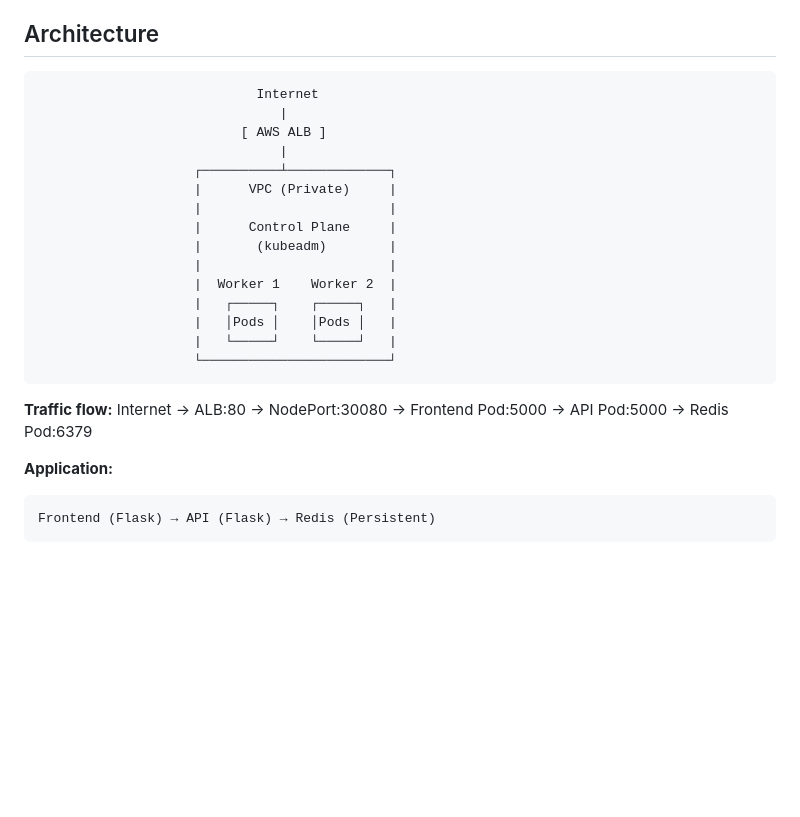
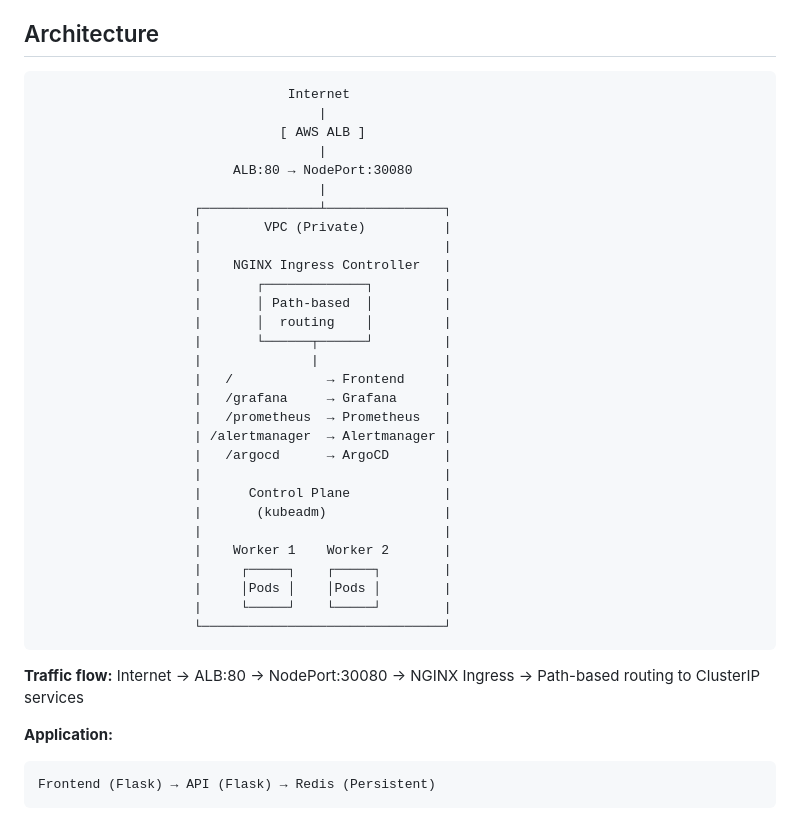
Before and after one commit to TheYemi/kubernetes-demo, a Markdown page: README.md, the part around one of its changes. Drawn GitHub-style; blank space fills up the shorter version.

````diff
--- a/README.md
+++ b/README.md
@@ -5,24 +5,38 @@ A self-managed Kubernetes cluster built with kubeadm on AWS EC2, enhanced from a
 ## Architecture
 
 ```
-                            Internet
-                               |
-                          [ AWS ALB ]
-                               |
-                    ┌──────────┴─────────────┐
-                    |      VPC (Private)     |
-                    |                        |
-                    |      Control Plane     |
-                    |       (kubeadm)        |
-                    |                        |
-                    |  Worker 1    Worker 2  |
-                    |   ┌─────┐    ┌─────┐   |
-                    |   │Pods │    │Pods │   |
-                    |   └─────┘    └─────┘   |
-                    └────────────────────────┘
+                                Internet
+                                    |
+                               [ AWS ALB ]
+                                    |
+                         ALB:80 → NodePort:30080
+                                    |
+                    ┌───────────────┴───────────────┐
+                    |        VPC (Private)          |
+                    |                               |
+                    |    NGINX Ingress Controller   |
+                    |       ┌─────────────┐         |
+                    |       │ Path-based  │         |
+                    |       │  routing    │         |
+                    |       └──────┬──────┘         |
+                    |              |                |
+                    |   /            → Frontend     |
+                    |   /grafana     → Grafana      |
+                    |   /prometheus  → Prometheus   |
+                    | /alertmanager  → Alertmanager |
+                    |   /argocd      → ArgoCD       |
+                    |                               |
+                    |      Control Plane            |
+                    |       (kubeadm)               |
+                    |                               |
+                    |    Worker 1    Worker 2       |
+                    |     ┌─────┐    ┌─────┐        |
+                    |     │Pods │    │Pods │        |
+                    |     └─────┘    └─────┘        |
+                    └───────────────────────────────┘
 ```
 
-**Traffic flow:** Internet → ALB:80 → NodePort:30080 → Frontend Pod:5000 → API Pod:5000 → Redis Pod:6379
+**Traffic flow:** Internet → ALB:80 → NodePort:30080 → NGINX Ingress → Path-based routing to ClusterIP services
 
 **Application:**
 
````
Also changed, not shown: other parts of README.md (+77 -49 lines).
